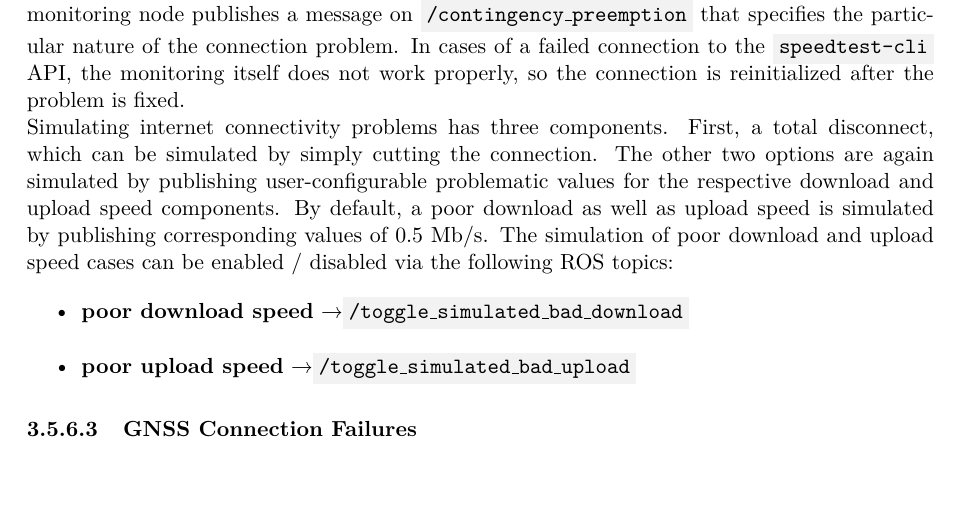
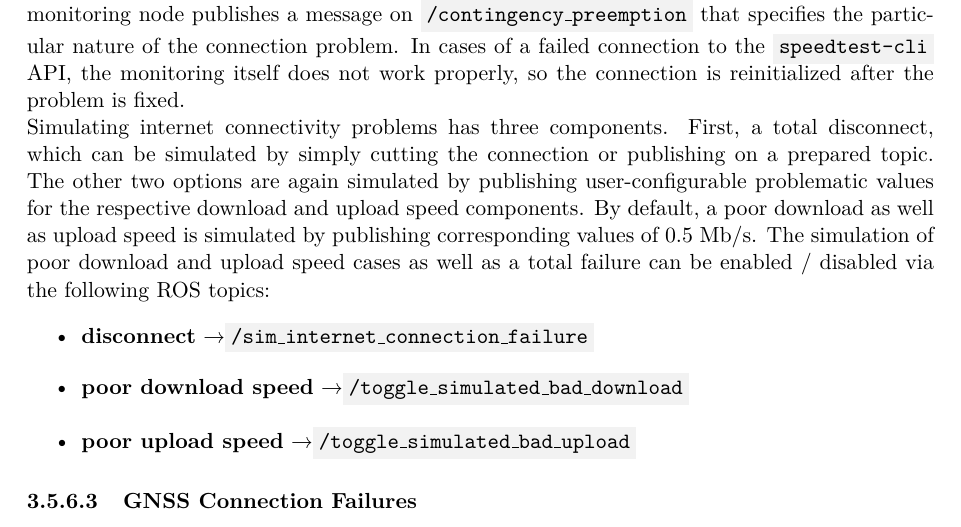
Before and after one commit to tbohne/msc, a LaTeX thesis (thesis/thesis.tex): part of page 69 of 121, cut so that both start at the same text, the shorter picture padded with empty space. Compiled offline with pdfLaTeX.

Commit message:
refine internet mon sectin

```diff
--- a/thesis/thesis.tex
+++ b/thesis/thesis.tex
@@ -1861,11 +1861,12 @@ detected and a contingency is initiated. If $d < 40$ Mb/s, an information is sen
 checked. An upload speed of $u < 1$ Mb/s causes a contingency, and $u < 10$ Mb/s initiates an information of a rather poor upload speed in the communication channel with the human
 operator. As always, in all contingency cases, the monitoring node publishes a message on \code{/contingency\_preemption} that specifies the particular nature of the connection
 problem. In cases of a failed connection to the \code{speedtest-cli} API, the monitoring itself does not work properly, so the connection is reinitialized after the problem is fixed.\newline
-Simulating internet connectivity problems has three components. First, a total disconnect, which can be simulated by simply cutting the connection.
+Simulating internet connectivity problems has three components. First, a total disconnect, which can be simulated by simply cutting the connection or publishing on a prepared topic.
 The other two options are again simulated by publishing user-configurable problematic values for the respective download and upload speed components.
 By default, a poor download as well as upload speed is simulated by publishing corresponding values of $0.5$ Mb/s.
-The simulation of poor download and upload speed cases can be enabled / disabled via the following ROS topics:
+The simulation of poor download and upload speed cases as well as a total failure can be enabled / disabled via the following ROS topics:
 \begin{itemize}
+    \item \textbf{disconnect} \textrightarrow \code{/sim\_internet\_connection\_failure}
     \item \textbf{poor download speed} \textrightarrow \code{/toggle\_simulated\_bad\_download}
     \item \textbf{poor upload speed} \textrightarrow \code{/toggle\_simulated\_bad\_upload}
 \end{itemize}
```
